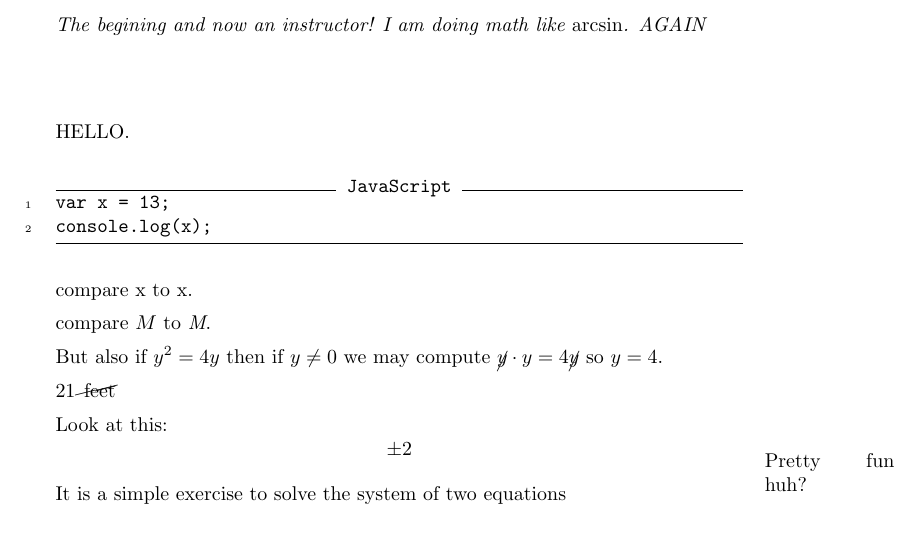
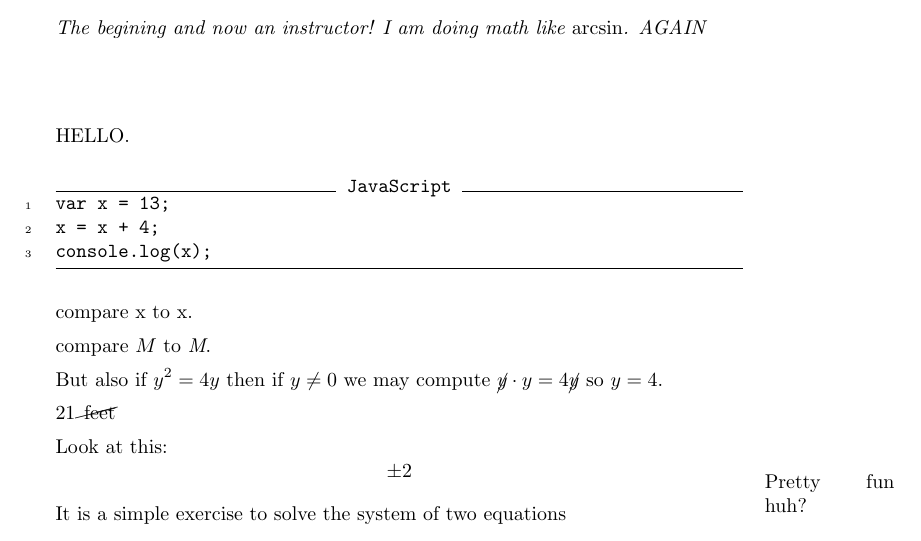
Before and after one commit to kisonecat/ximeraSample, a LaTeX document (first.tex): part of the page, cut so that both start at the same text. Compiled offline with pdfLaTeX.

Commit message:
mroe code

```diff
--- a/first.tex
+++ b/first.tex
@@ -33,6 +33,7 @@ HELLO.
 
 \begin{javascriptCode}
 var x = 13;
+x = x + 4;
 console.log(x);
 \end{javascriptCode}
 
```
